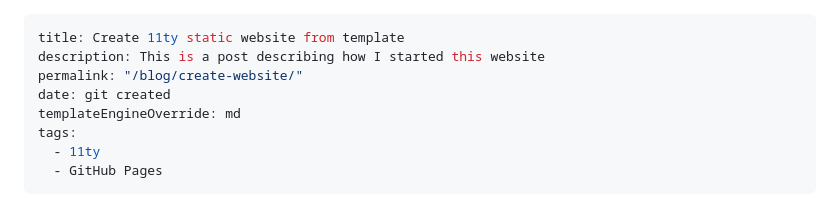
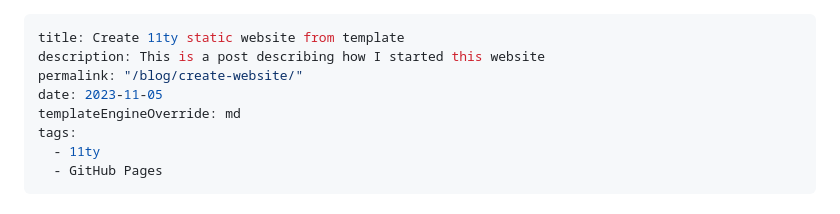
Before and after one commit to domzlab/domz-lab-blog, a Markdown page: content/blog/1_create_website.md, the part around the change. Drawn GitHub-style.

```diff
--- a/content/blog/1_create_website.md
+++ b/content/blog/1_create_website.md
@@ -2,7 +2,7 @@
 title: Create 11ty static website from template
 description: This is a post describing how I started this website
 permalink: "/blog/create-website/"
-date: git created
+date: 2023-11-05
 templateEngineOverride: md
 tags:
   - 11ty
```
Also changed, not shown: content/blog/2_testing_out_elastic_beanstalk.md (+1 -1 lines).
